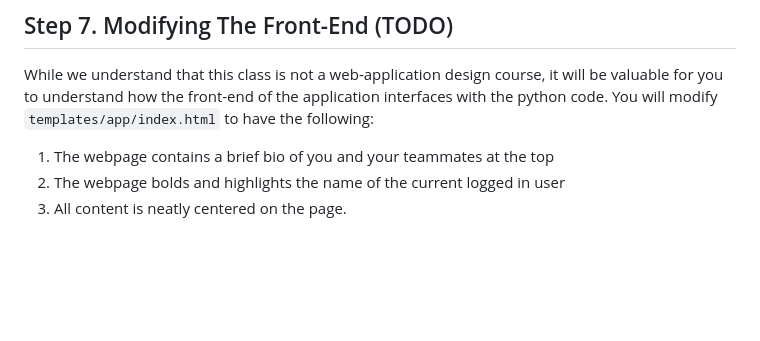
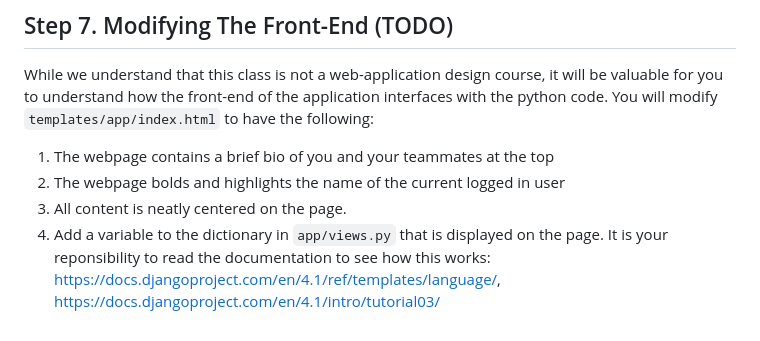
Before and after one commit to sjyk/cmsc13600-course-project, a Markdown page: docs/Week-0-Installation.md, the part around the change. GitHub-like rendering; blank space fills up the shorter version.

```diff
--- a/docs/Week-0-Installation.md
+++ b/docs/Week-0-Installation.md
@@ -126,3 +126,4 @@ While we understand that this class is not a web-application design course, it w
 1. The webpage contains a brief bio of you and your teammates at the top
 2. The webpage bolds and highlights the name of the current logged in user
 3. All content is neatly centered on the page.
+4. Add a variable to the dictionary in `app/views.py` that is displayed on the page. It is your reponsibility to read the documentation to see how this works: https://docs.djangoproject.com/en/4.1/ref/templates/language/, https://docs.djangoproject.com/en/4.1/intro/tutorial03/
```
